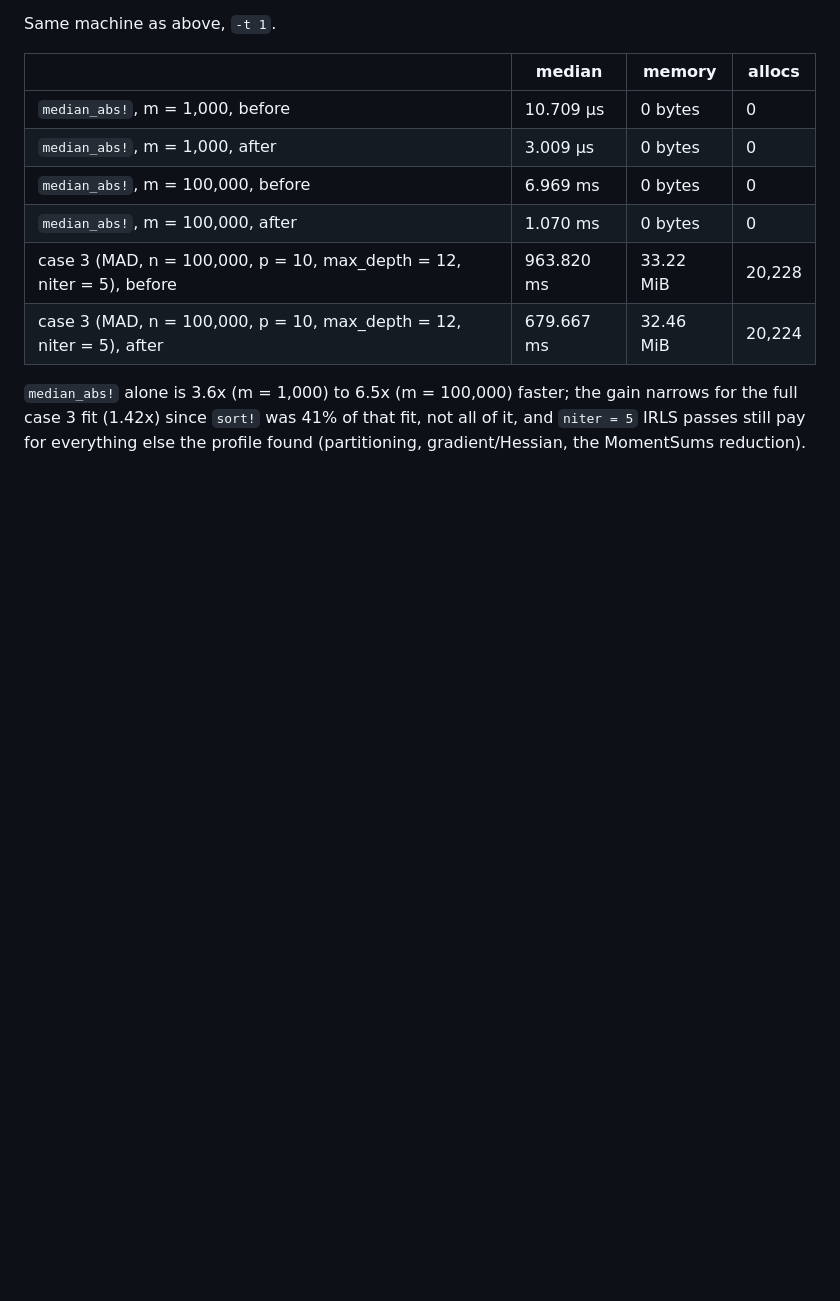
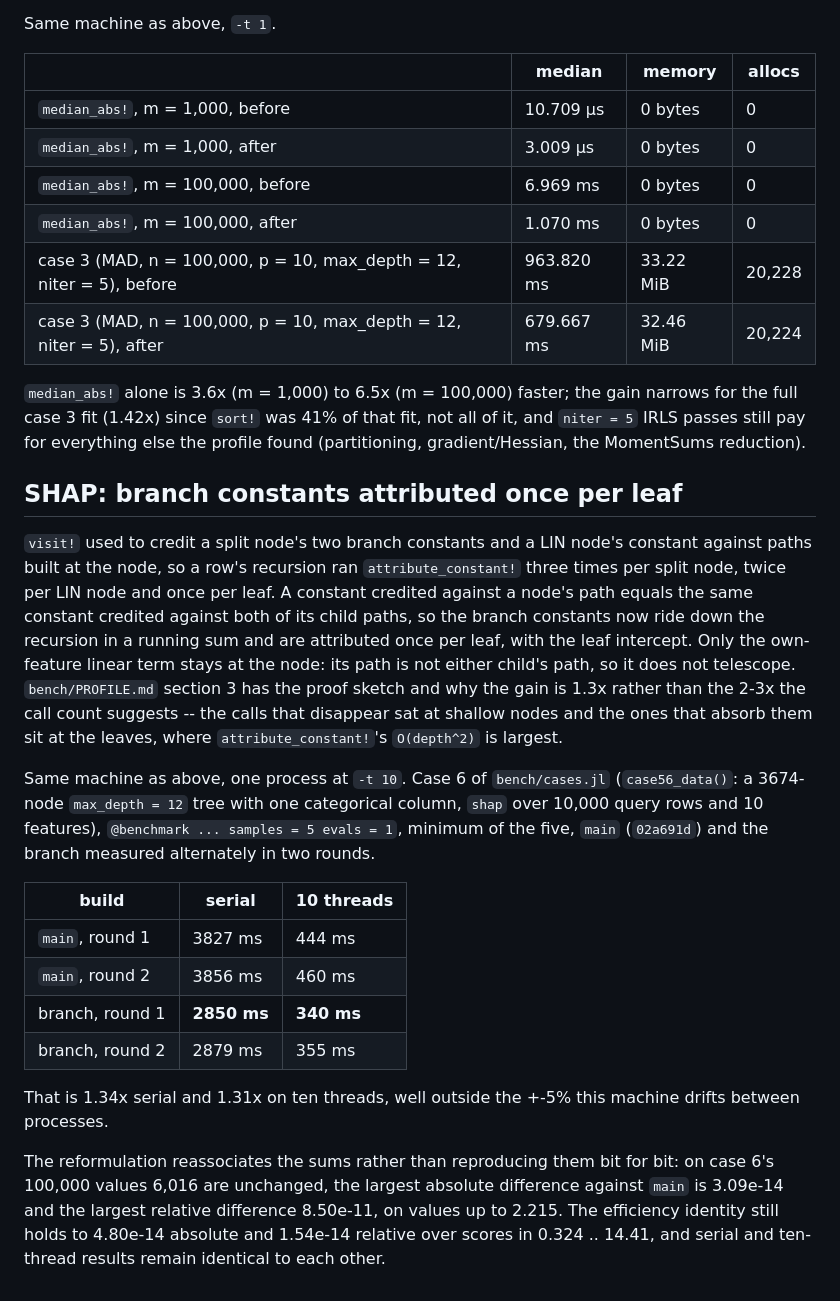
Before and after one commit to BJMCox/LinearTrees.jl, a Markdown page: bench/RESULTS.md, the part around the change. Rendered like a GitHub page; blank space fills up the shorter version.

```diff
--- a/bench/RESULTS.md
+++ b/bench/RESULTS.md
@@ -177,3 +177,41 @@ Same machine as above, `-t 1`.
 gain narrows for the full case 3 fit (1.42x) since `sort!` was 41% of that fit,
 not all of it, and `niter = 5` IRLS passes still pay for everything else the
 profile found (partitioning, gradient/Hessian, the MomentSums reduction).
+
+## SHAP: branch constants attributed once per leaf
+
+`visit!` used to credit a split node's two branch constants and a LIN node's
+constant against paths built at the node, so a row's recursion ran
+`attribute_constant!` three times per split node, twice per LIN node and once
+per leaf. A constant credited against a node's path equals the same constant
+credited against both of its child paths, so the branch constants now ride
+down the recursion in a running sum and are attributed once per leaf, with the
+leaf intercept. Only the own-feature linear term stays at the node: its path
+is not either child's path, so it does not telescope. `bench/PROFILE.md`
+section 3 has the proof sketch and why the gain is 1.3x rather than the 2-3x
+the call count suggests -- the calls that disappear sat at shallow nodes and
+the ones that absorb them sit at the leaves, where `attribute_constant!`'s
+`O(depth^2)` is largest.
+
+Same machine as above, one process at `-t 10`. Case 6 of `bench/cases.jl`
+(`case56_data()`: a 3674-node `max_depth = 12` tree with one categorical
+column, `shap` over 10,000 query rows and 10 features), `@benchmark ...
+samples = 5 evals = 1`, minimum of the five, `main` (`02a691d`) and the branch
+measured alternately in two rounds.
+
+| build | serial | 10 threads |
+|---|---|---|
+| `main`, round 1 | 3827 ms | 444 ms |
+| `main`, round 2 | 3856 ms | 460 ms |
+| branch, round 1 | **2850 ms** | **340 ms** |
+| branch, round 2 | 2879 ms | 355 ms |
+
+That is 1.34x serial and 1.31x on ten threads, well outside the +-5% this
+machine drifts between processes.
+
+The reformulation reassociates the sums rather than reproducing them bit for
+bit: on case 6's 100,000 values 6,016 are unchanged, the largest absolute
+difference against `main` is 3.09e-14 and the largest relative difference
+8.50e-11, on values up to 2.215. The efficiency identity still holds to
+4.80e-14 absolute and 1.54e-14 relative over scores in 0.324 .. 14.41, and
+serial and ten-thread results remain identical to each other.
```
Also changed, not shown: bench/PROFILE.md (+28 -10 lines).
